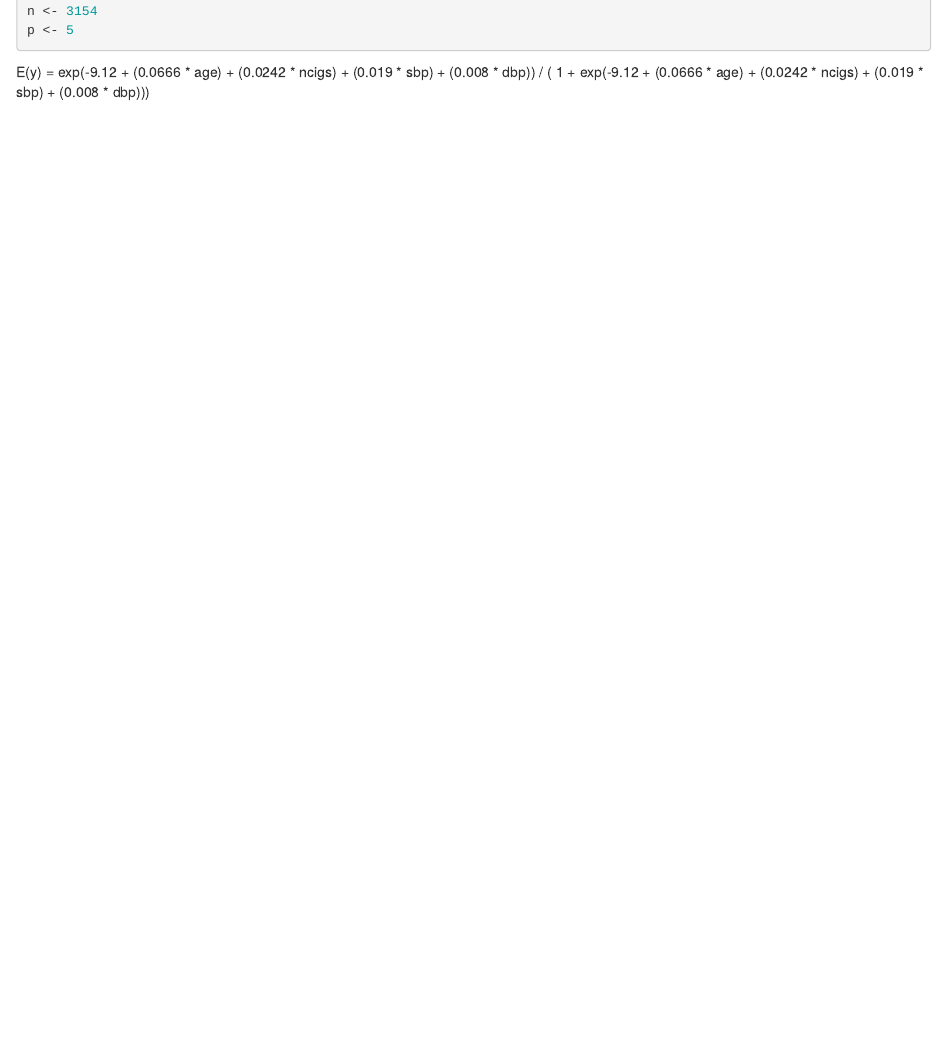
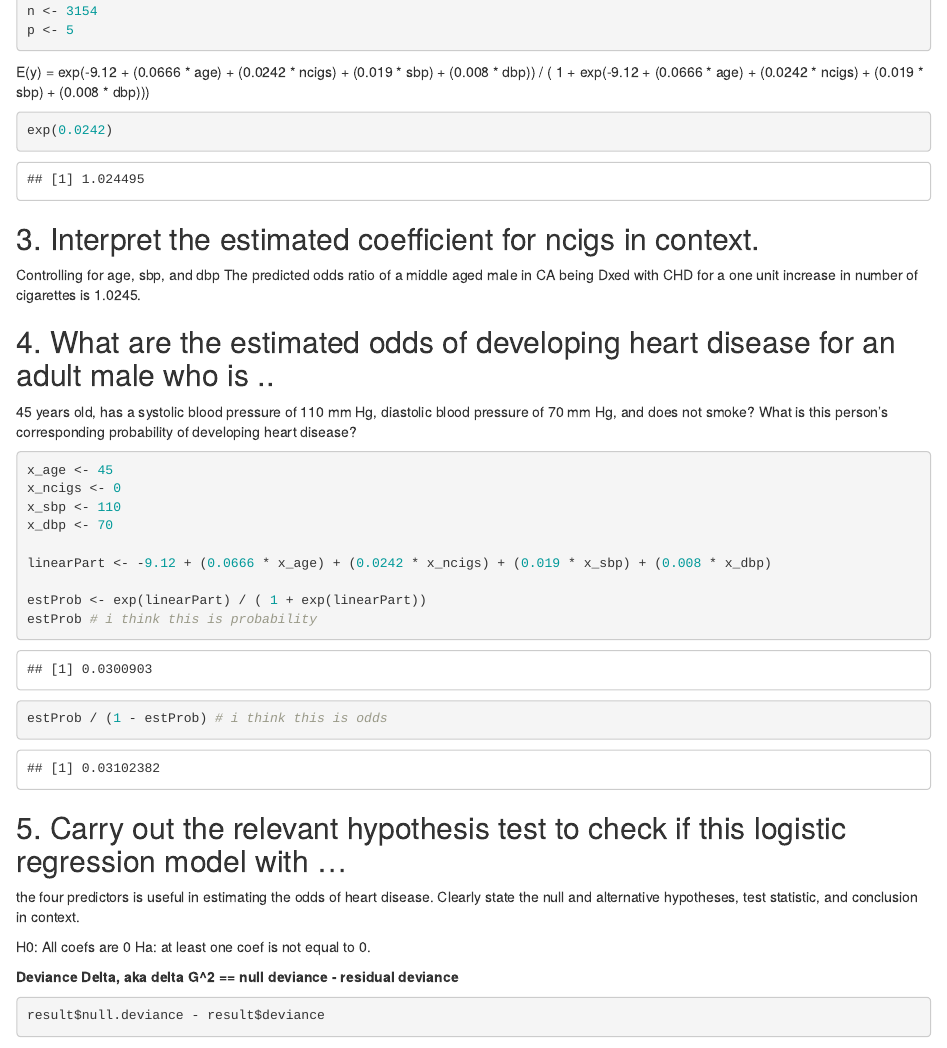
Before and after one commit to hdmcspadden/STAT6021, an R Markdown document (Module09/Module09GuidedQs.Rmd): the page in a window 1100 px wide, from 1390 px down. Rendered offline with R 4.5, knitr and Pandoc, with nearby package versions; some code elsewhere in the file could not run offline.

Commit message:
working on module 09

````diff
--- a/Module09/Module09GuidedQs.Rmd
+++ b/Module09/Module09GuidedQs.Rmd
@@ -60,3 +60,42 @@ p <- 5
 ```
 
 E(y) = exp(-9.12 + (0.0666 * age) + (0.0242 * ncigs) + (0.019 * sbp) + (0.008 * dbp)) / ( 1 + exp(-9.12 + (0.0666 * age) + (0.0242 * ncigs) + (0.019 * sbp) + (0.008 * dbp)))
+
+```{r q2-2}
+exp(0.0242)
+```
+
+
+
+## 3. Interpret the estimated coefficient for ncigs in context.
+
+Controlling for age, sbp, and dbp The predicted odds ratio of a middle aged male in CA being Dxed with CHD for a one unit increase in number of cigarettes is 1.0245.
+
+## 4. What are the estimated odds of developing heart disease for an adult male who is ..
+45 years old, has a systolic blood pressure of 110 mm Hg, diastolic blood pressure of 70 mm Hg, and does not smoke? What is this person's corresponding probability of developing heart disease?
+
+```{r q4-1}
+x_age <- 45
+x_ncigs <- 0
+x_sbp <- 110
+x_dbp <- 70
+
+linearPart <- -9.12 + (0.0666 * x_age) + (0.0242 * x_ncigs) + (0.019 * x_sbp) + (0.008 * x_dbp)
+
+estProb <- exp(linearPart) / ( 1 + exp(linearPart))
+estProb # i think this is probability
+
+estProb / (1 - estProb) # i think this is odds
+
+```
+
+## 5. Carry out the relevant hypothesis test to check if this logistic regression model with ...
+the four predictors is useful in estimating the odds of heart disease. Clearly state the null and alternative hypotheses, test statistic, and conclusion in context.
+
+H0: All coefs are 0
+Ha: at least one coef is not equal to 0.
+
+**Deviance Delta, aka delta G^2 == null deviance - residual deviance**
+
+```{r q5-1}
+result$null.deviance - result$deviance
````
Also changed, not shown: Module09/Module09GuidedQs.Rmd (9 more changed lines).
